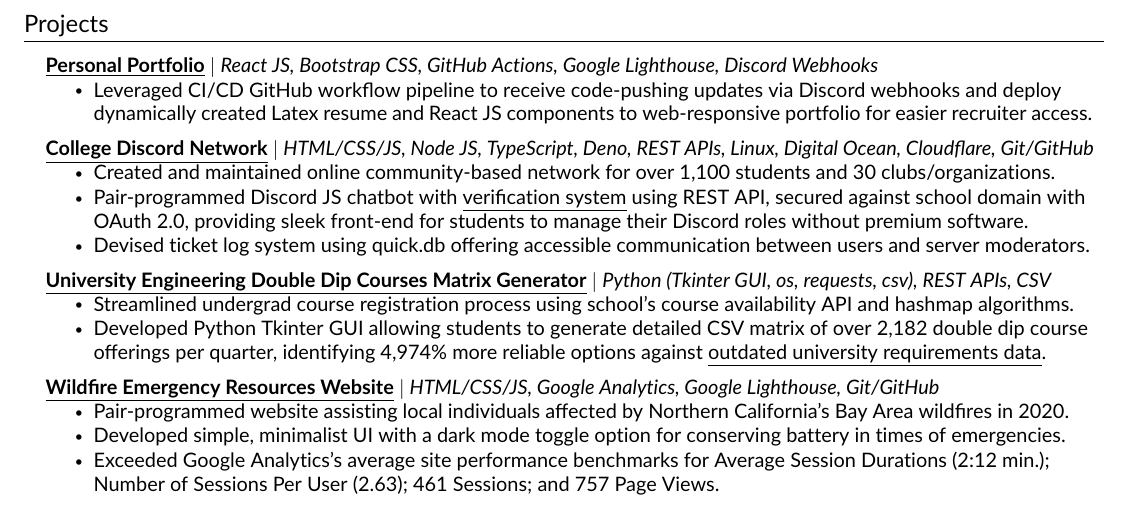
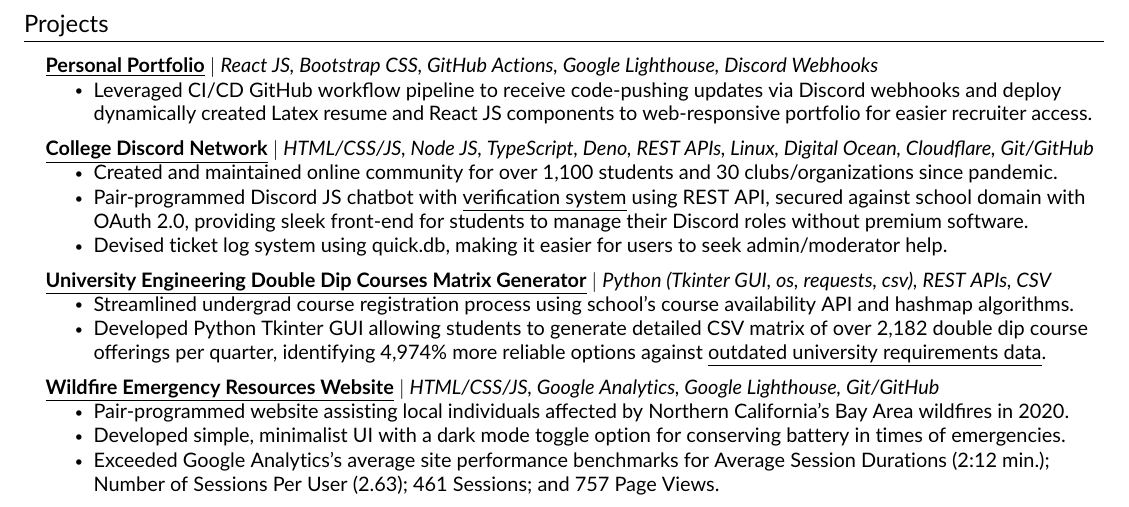
Before and after one commit to JAVAB3ANS/portfolio, a LaTeX CV (resume.tex, which reads resume/projects.tex): part of the page, cut so that both start at the same text. Compiled offline with pdfLaTeX.

Commit message:
Update projects.tex

```diff
--- a/resume/projects.tex
+++ b/resume/projects.tex
@@ -10,9 +10,9 @@
       \resumeProjectHeading
           {\textbf{\href{https://github.com/JAVAB3ANS/scu-discord-bot}{\underline{College Discord Network}}} $|$ \emph{HTML/CSS/JS, Node JS, TypeScript, Deno, REST APIs, Linux, Digital Ocean, Cloudflare, Git/GitHub}}{}
           \resumeItemListStart
-            \resumeItem{Created and maintained online community-based network for over 1,100 students and 30 clubs/organizations.}
+            \resumeItem{Created and maintained online community for over 1,100 students and 30 clubs/organizations since pandemic.}
             \resumeItem{Pair-programmed Discord JS chatbot with {\href{https://github.com/JAVAB3ANS/discord-oauth-verification-system}{\underline{verification system} using REST API, secured against school domain with OAuth 2.0, providing sleek front-end for students to manage their Discord roles without premium software.}}}
-            \resumeItem{Devised ticket log system using quick.db offering accessible communication between users and server moderators.}
+            \resumeItem{Devised ticket log system using quick.db, making it easier for users to seek admin/moderator help.}
           \resumeItemListEnd
     \resumeProjectHeading
           {\textbf{\href{https://github.com/JAVAB3ANS/SCU-Double-Dips/}{\underline{University Engineering Double Dip Courses Matrix Generator}}} $|$ \emph{Python (Tkinter GUI, os, requests, csv), REST APIs, CSV}}{}
```
